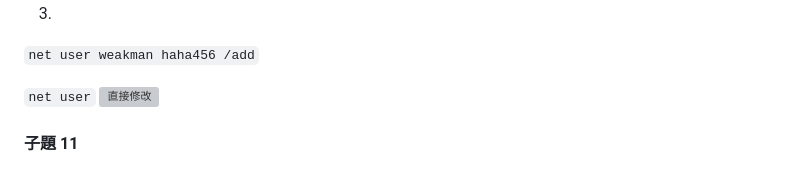
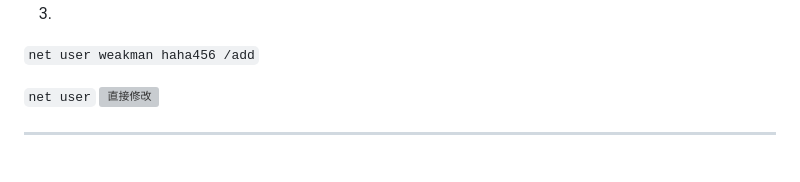
Before and after one commit to Rafe-Lin/Rafe-Lin.github.io, a Markdown page: posts/技能競賽.md, the part around one of its changes. GitHub-like rendering; grey boxes are pictures that could not be loaded.

Commit message:
技能競賽-112

```diff
--- a/posts/技能競賽.md
+++ b/posts/技能競賽.md
@@ -183,2 +183,2 @@ lyon 的 SSH 密碼（試題 6 設定的是 `P@ssw0rd1!`）
 
-#### 子題 11
+---
```
Also changed, not shown: other parts of posts/技能競賽.md (+14 -14 lines).
